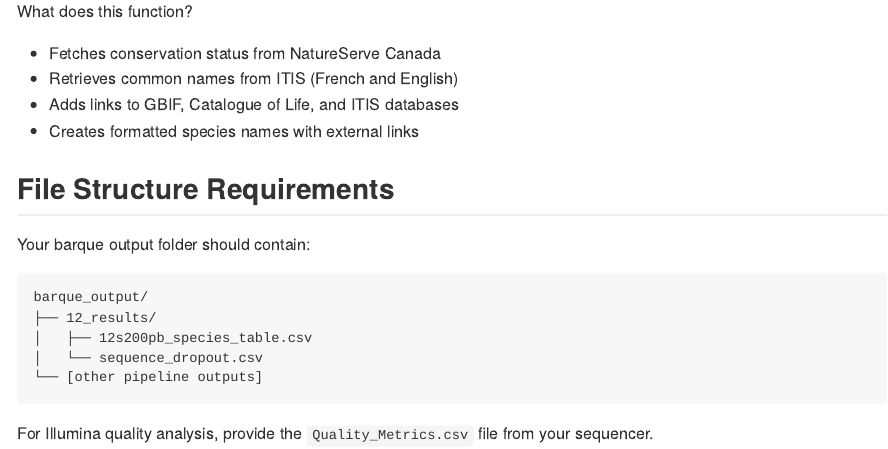
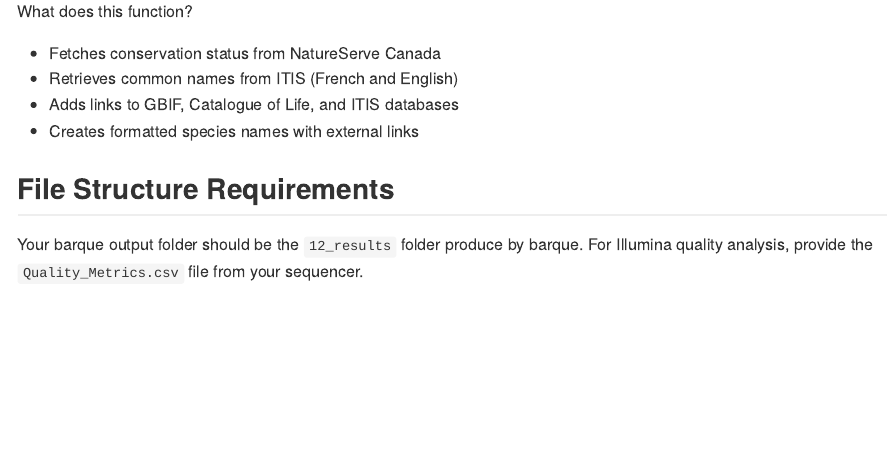
Before and after one commit to taq-community/barqueReport, an R Markdown document (README.Rmd): the page in a window 1100 px wide, from 1290 px down. The pictures show the output file README.md that the author committed with the source, drawn offline in the style of GitHub; badge pictures from the web are left out.

Commit message:
Set root result folder as 12_results

````diff
--- a/README.Rmd
+++ b/README.Rmd
@@ -85,13 +85,6 @@ What does this function?
 
 ## File Structure Requirements
 
-Your barque output folder should contain:
-```
-barque_output/
-├── 12_results/
-│   ├── 12s200pb_species_table.csv
-│   └── sequence_dropout.csv
-└── [other pipeline outputs]
-```
-
-For Illumina quality analysis, provide the `Quality_Metrics.csv` file from your sequencer.
+Your barque output folder should be the `12_results` folder produce by barque.
+For Illumina quality analysis, provide the `Quality_Metrics.csv` file
+from your sequencer.
````
Also changed, not shown: R/barque_output_loading.R (+2 -2 lines), README.md.
